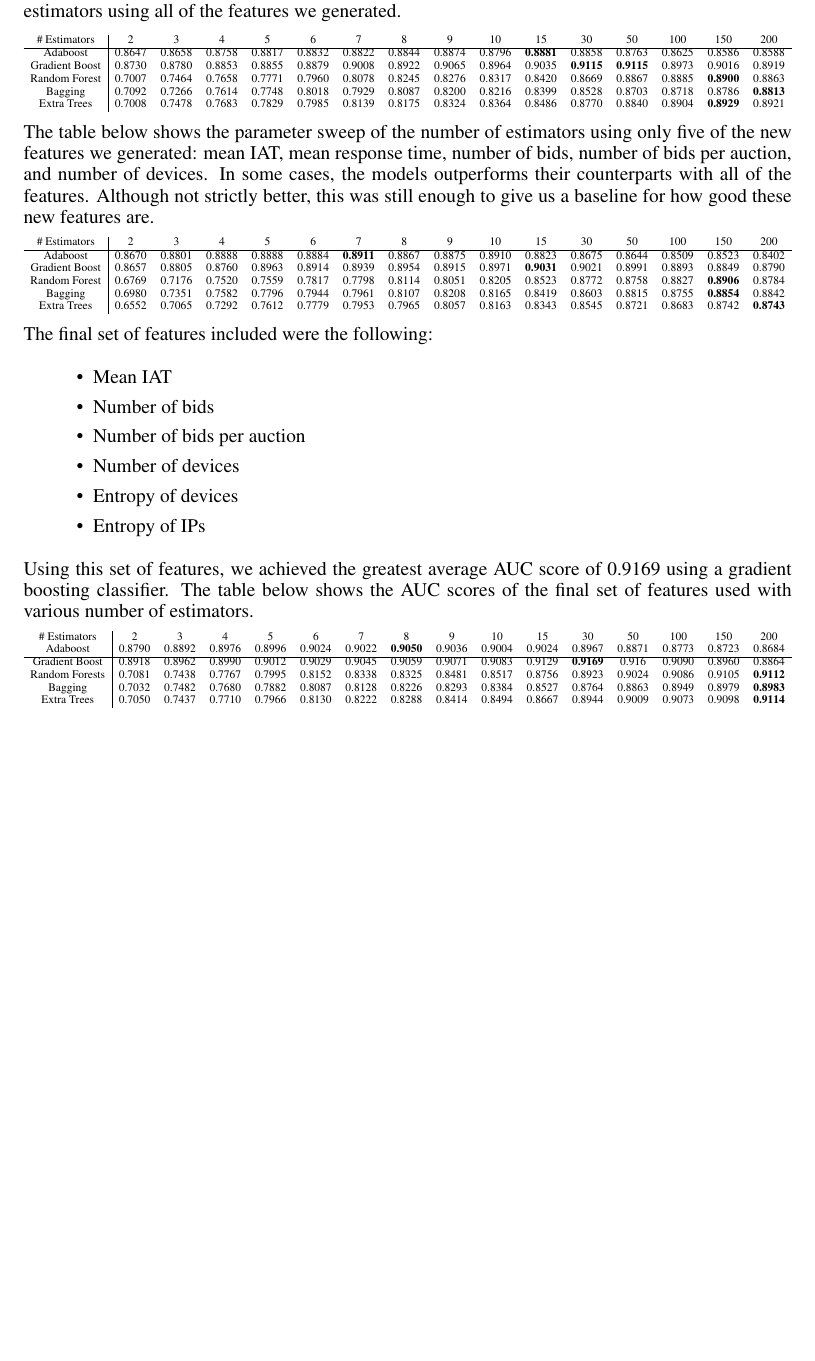
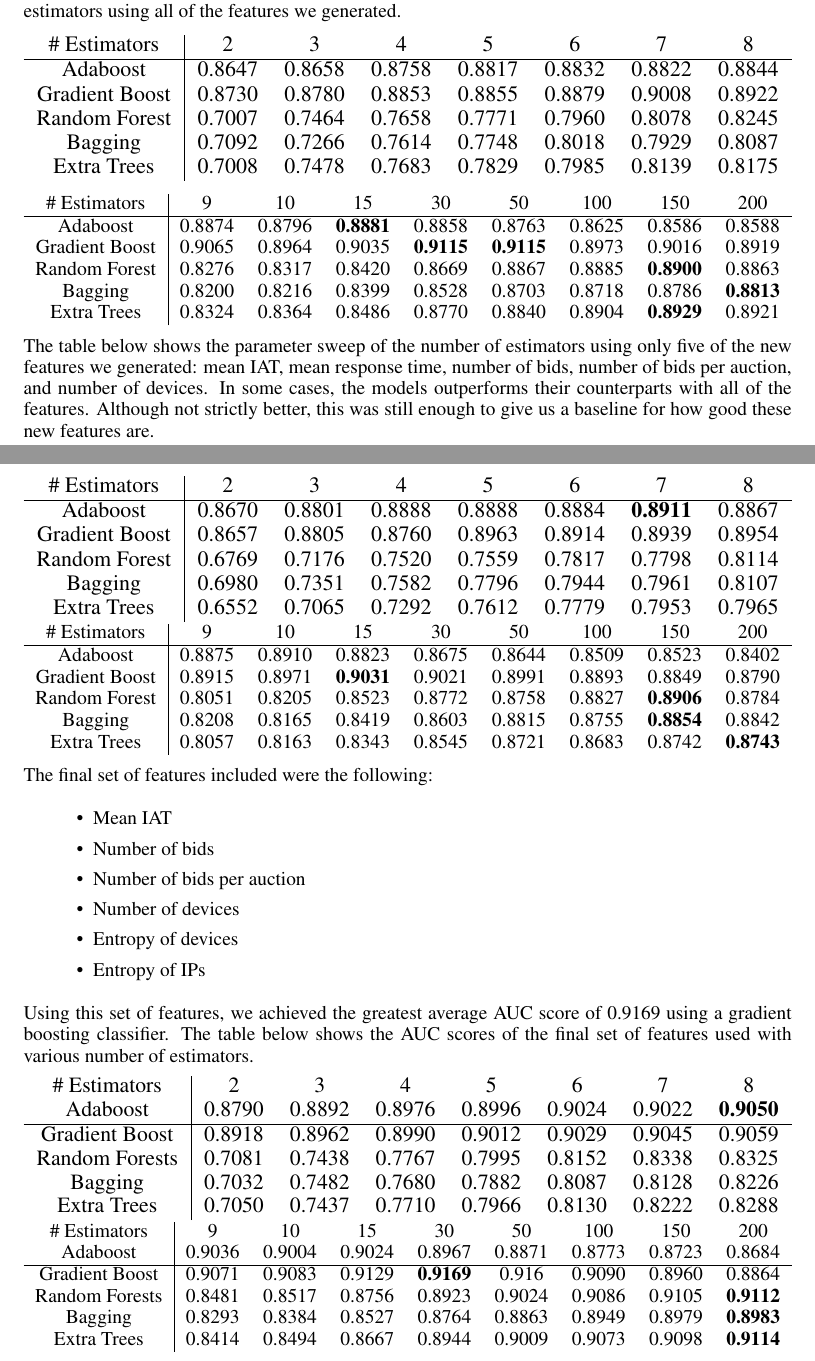
Before and after one commit to danielgeng/cs249_big_data_analytics, a LaTeX paper (report/report.tex): part of page 9 of 13 before the commit and two parts of pages 9 and 10 of 14 after it, the two joined at a grey line, cut so that both start at the same text, the shorter picture padded with empty space. Compiled offline with pdfLaTeX.

Commit message:
Made tables bigger

```diff
--- a/report/report.tex
+++ b/report/report.tex
@@ -372,14 +372,26 @@ parameter sweep of the number of estimators using
 all of the features we generated.
 
 \begin{adjustbox}{width=\textwidth,totalheight=\textheight,keepaspectratio}
-\begin{tabular}{c | c c c c c c c c c c c c c c c}
-\# Estimators & 2 & 3 & 4 & 5 & 6 & 7 & 8 & 9 & 10 & 15 & 30 & 50 & 100 & 150 & 200\\
+\begin{tabular}{c | c c c c c c c}
+\# Estimators & 2 & 3 & 4 & 5 & 6 & 7 & 8\\
 \hline
-Adaboost & 0.8647 & 0.8658 & 0.8758 & 0.8817 & 0.8832 & 0.8822 & 0.8844 & 0.8874 & 0.8796 & \textbf{0.8881} & 0.8858 & 0.8763 & 0.8625 & 0.8586 & 0.8588\\
-Gradient Boost & 0.8730 & 0.8780 & 0.8853 & 0.8855 & 0.8879 & 0.9008 & 0.8922 & 0.9065 & 0.8964 & 0.9035 & \textbf{0.9115} & \textbf{0.9115} & 0.8973 & 0.9016 & 0.8919\\
-Random Forest & 0.7007 & 0.7464 & 0.7658 & 0.7771 & 0.7960 & 0.8078 & 0.8245 & 0.8276 & 0.8317 & 0.8420 & 0.8669 & 0.8867 & 0.8885 & \textbf{0.8900} & 0.8863\\
-Bagging & 0.7092 & 0.7266 & 0.7614 & 0.7748 & 0.8018 & 0.7929 & 0.8087 & 0.8200 & 0.8216 & 0.8399 & 0.8528 & 0.8703 & 0.8718 & 0.8786 & \textbf{0.8813}\\
-Extra Trees & 0.7008 & 0.7478 & 0.7683 & 0.7829 & 0.7985 & 0.8139 & 0.8175 & 0.8324 & 0.8364 & 0.8486 & 0.8770 & 0.8840 & 0.8904 & \textbf{0.8929} & 0.8921
+Adaboost & 0.8647 & 0.8658 & 0.8758 & 0.8817 & 0.8832 & 0.8822 & 0.8844\\
+Gradient Boost & 0.8730 & 0.8780 & 0.8853 & 0.8855 & 0.8879 & 0.9008 & 0.8922\\
+Random Forest & 0.7007 & 0.7464 & 0.7658 & 0.7771 & 0.7960 & 0.8078 & 0.8245\\
+Bagging & 0.7092 & 0.7266 & 0.7614 & 0.7748 & 0.8018 & 0.7929 & 0.8087\\
+Extra Trees & 0.7008 & 0.7478 & 0.7683 & 0.7829 & 0.7985 & 0.8139 & 0.8175\\
+\end{tabular}
+\end{adjustbox}
+
+\begin{adjustbox}{width=\textwidth,totalheight=\textheight,keepaspectratio}
+\begin{tabular}{c | c c c c c c c c }
+\# Estimators & 9 & 10 & 15 & 30 & 50 & 100 & 150 & 200\\
+\hline
+Adaboost & 0.8874 & 0.8796 & \textbf{0.8881} & 0.8858 & 0.8763 & 0.8625 & 0.8586 & 0.8588\\
+Gradient Boost & 0.9065 & 0.8964 & 0.9035 & \textbf{0.9115} & \textbf{0.9115} & 0.8973 & 0.9016 & 0.8919\\
+Random Forest & 0.8276 & 0.8317 & 0.8420 & 0.8669 & 0.8867 & 0.8885 & \textbf{0.8900} & 0.8863\\
+Bagging & 0.8200 & 0.8216 & 0.8399 & 0.8528 & 0.8703 & 0.8718 & 0.8786 & \textbf{0.8813}\\
+Extra Trees & 0.8324 & 0.8364 & 0.8486 & 0.8770 & 0.8840 & 0.8904 & \textbf{0.8929} & 0.8921
 \end{tabular}
 \end{adjustbox}
 
@@ -391,14 +403,25 @@ outperforms their counterparts with all of the features. Although not strictly
 better, this was still enough to give us a baseline for how good these new features are.
 
 \begin{adjustbox}{width=\textwidth,totalheight=\textheight,keepaspectratio}
-\begin{tabular}{c | c c c c c c c c c c c c c c c}
-\# Estimators & 2 & 3 & 4 & 5 & 6 & 7 & 8 & 9 & 10 & 15 & 30 & 50 & 100 & 150 & 200\\
+\begin{tabular}{c | c c c c c c c}
+\# Estimators & 2 & 3 & 4 & 5 & 6 & 7 & 8\\
 \hline
-Adaboost & 0.8670 & 0.8801 & 0.8888 & 0.8888 & 0.8884 & \textbf{0.8911} & 0.8867 & 0.8875 & 0.8910 & 0.8823 & 0.8675 & 0.8644 & 0.8509 & 0.8523 & 0.8402\\
-Gradient Boost & 0.8657 & 0.8805 & 0.8760 & 0.8963 & 0.8914 & 0.8939 & 0.8954 & 0.8915 & 0.8971 & \textbf{0.9031} & 0.9021 & 0.8991 & 0.8893 & 0.8849 & 0.8790\\
-Random Forest & 0.6769 & 0.7176 & 0.7520 & 0.7559 & 0.7817 & 0.7798 & 0.8114 & 0.8051 & 0.8205 & 0.8523 & 0.8772 & 0.8758 & 0.8827 & \textbf{0.8906} & 0.8784\\
-Bagging & 0.6980 & 0.7351 & 0.7582 & 0.7796 & 0.7944 & 0.7961 & 0.8107 & 0.8208 & 0.8165 & 0.8419 & 0.8603 & 0.8815 & 0.8755 & \textbf{0.8854} & 0.8842\\
-Extra Trees & 0.6552 & 0.7065 & 0.7292 & 0.7612 & 0.7779 & 0.7953 & 0.7965 & 0.8057 & 0.8163 & 0.8343 & 0.8545 & 0.8721 & 0.8683 & 0.8742 & \textbf{0.8743}
+Adaboost & 0.8670 & 0.8801 & 0.8888 & 0.8888 & 0.8884 & \textbf{0.8911} & 0.8867\\
+Gradient Boost & 0.8657 & 0.8805 & 0.8760 & 0.8963 & 0.8914 & 0.8939 & 0.8954\\
+Random Forest & 0.6769 & 0.7176 & 0.7520 & 0.7559 & 0.7817 & 0.7798 & 0.8114\\
+Bagging & 0.6980 & 0.7351 & 0.7582 & 0.7796 & 0.7944 & 0.7961 & 0.8107\\
+Extra Trees & 0.6552 & 0.7065 & 0.7292 & 0.7612 & 0.7779 & 0.7953 & 0.7965
+\end{tabular}
+\end{adjustbox}
+\begin{adjustbox}{width=\textwidth,totalheight=\textheight,keepaspectratio}
+\begin{tabular}{c | c c c c c c c c}
+\# Estimators & 9 & 10 & 15 & 30 & 50 & 100 & 150 & 200\\
+\hline
+Adaboost & 0.8875 & 0.8910 & 0.8823 & 0.8675 & 0.8644 & 0.8509 & 0.8523 & 0.8402\\
+Gradient Boost & 0.8915 & 0.8971 & \textbf{0.9031} & 0.9021 & 0.8991 & 0.8893 & 0.8849 & 0.8790\\
+Random Forest & 0.8051 & 0.8205 & 0.8523 & 0.8772 & 0.8758 & 0.8827 & \textbf{0.8906} & 0.8784\\
+Bagging & 0.8208 & 0.8165 & 0.8419 & 0.8603 & 0.8815 & 0.8755 & \textbf{0.8854} & 0.8842\\
+Extra Trees & 0.8057 & 0.8163 & 0.8343 & 0.8545 & 0.8721 & 0.8683 & 0.8742 & \textbf{0.8743}
 \end{tabular}
 \end{adjustbox}
 
@@ -418,14 +441,25 @@ Using this set of features, we achieved the greatest average AUC score of
 0.9169 using a gradient boosting classifier. The table below shows the AUC scores of the final set of features used with various number of estimators.
 
 \begin{adjustbox}{width=\textwidth,totalheight=\textheight,keepaspectratio}
-\begin{tabular}{c | c c c c c c c c c c c c c c c}
-\# Estimators & 2 & 3 & 4 & 5 & 6 & 7 & 8 & 9 & 10 & 15 & 30 & 50 & 100 & 150 & 200\\
-Adaboost & 0.8790 & 0.8892 & 0.8976 & 0.8996 & 0.9024 & 0.9022 & \textbf{0.9050} & 0.9036 & 0.9004 & 0.9024 & 0.8967 & 0.8871 & 0.8773 & 0.8723 & 0.8684\\
+\begin{tabular}{c | c c c c c c c}
+\# Estimators & 2 & 3 & 4 & 5 & 6 & 7 & 8\\
+Adaboost & 0.8790 & 0.8892 & 0.8976 & 0.8996 & 0.9024 & 0.9022 & \textbf{0.9050}\\
 \hline
-Gradient Boost & 0.8918 & 0.8962 & 0.8990 & 0.9012 & 0.9029 & 0.9045 & 0.9059 & 0.9071 & 0.9083 & 0.9129 & \textbf{0.9169} & 0.916 & 0.9090 & 0.8960 & 0.8864\\
-Random Forests & 0.7081 & 0.7438 & 0.7767 & 0.7995 & 0.8152 & 0.8338 & 0.8325 & 0.8481 & 0.8517 & 0.8756 & 0.8923 & 0.9024 & 0.9086 & 0.9105 & \textbf{0.9112}\\
-Bagging & 0.7032 & 0.7482 & 0.7680 & 0.7882 & 0.8087 & 0.8128 & 0.8226 & 0.8293 & 0.8384 & 0.8527 & 0.8764 & 0.8863 & 0.8949 & 0.8979 & \textbf{0.8983}\\
-Extra Trees & 0.7050 & 0.7437 & 0.7710 & 0.7966 & 0.8130 & 0.8222 & 0.8288 & 0.8414 & 0.8494 & 0.8667 & 0.8944 & 0.9009 & 0.9073 & 0.9098 & \textbf{0.9114}
+Gradient Boost & 0.8918 & 0.8962 & 0.8990 & 0.9012 & 0.9029 & 0.9045 & 0.9059\\
+Random Forests & 0.7081 & 0.7438 & 0.7767 & 0.7995 & 0.8152 & 0.8338 & 0.8325\\
+Bagging & 0.7032 & 0.7482 & 0.7680 & 0.7882 & 0.8087 & 0.8128 & 0.8226\\
+Extra Trees & 0.7050 & 0.7437 & 0.7710 & 0.7966 & 0.8130 & 0.8222 & 0.8288
+\end{tabular}
+\end{adjustbox}
+\begin{adjustbox}{width=\textwidth,totalheight=\textheight,keepaspectratio}
+\begin{tabular}{c | c c c c c c c c}
+\# Estimators & 9 & 10 & 15 & 30 & 50 & 100 & 150 & 200\\
+Adaboost & 0.9036 & 0.9004 & 0.9024 & 0.8967 & 0.8871 & 0.8773 & 0.8723 & 0.8684\\
+\hline
+Gradient Boost & 0.9071 & 0.9083 & 0.9129 & \textbf{0.9169} & 0.916 & 0.9090 & 0.8960 & 0.8864\\
+Random Forests & 0.8481 & 0.8517 & 0.8756 & 0.8923 & 0.9024 & 0.9086 & 0.9105 & \textbf{0.9112}\\
+Bagging & 0.8293 & 0.8384 & 0.8527 & 0.8764 & 0.8863 & 0.8949 & 0.8979 & \textbf{0.8983}\\
+Extra Trees & 0.8414 & 0.8494 & 0.8667 & 0.8944 & 0.9009 & 0.9073 & 0.9098 & \textbf{0.9114}
 \end{tabular}
 \end{adjustbox}
 
```
